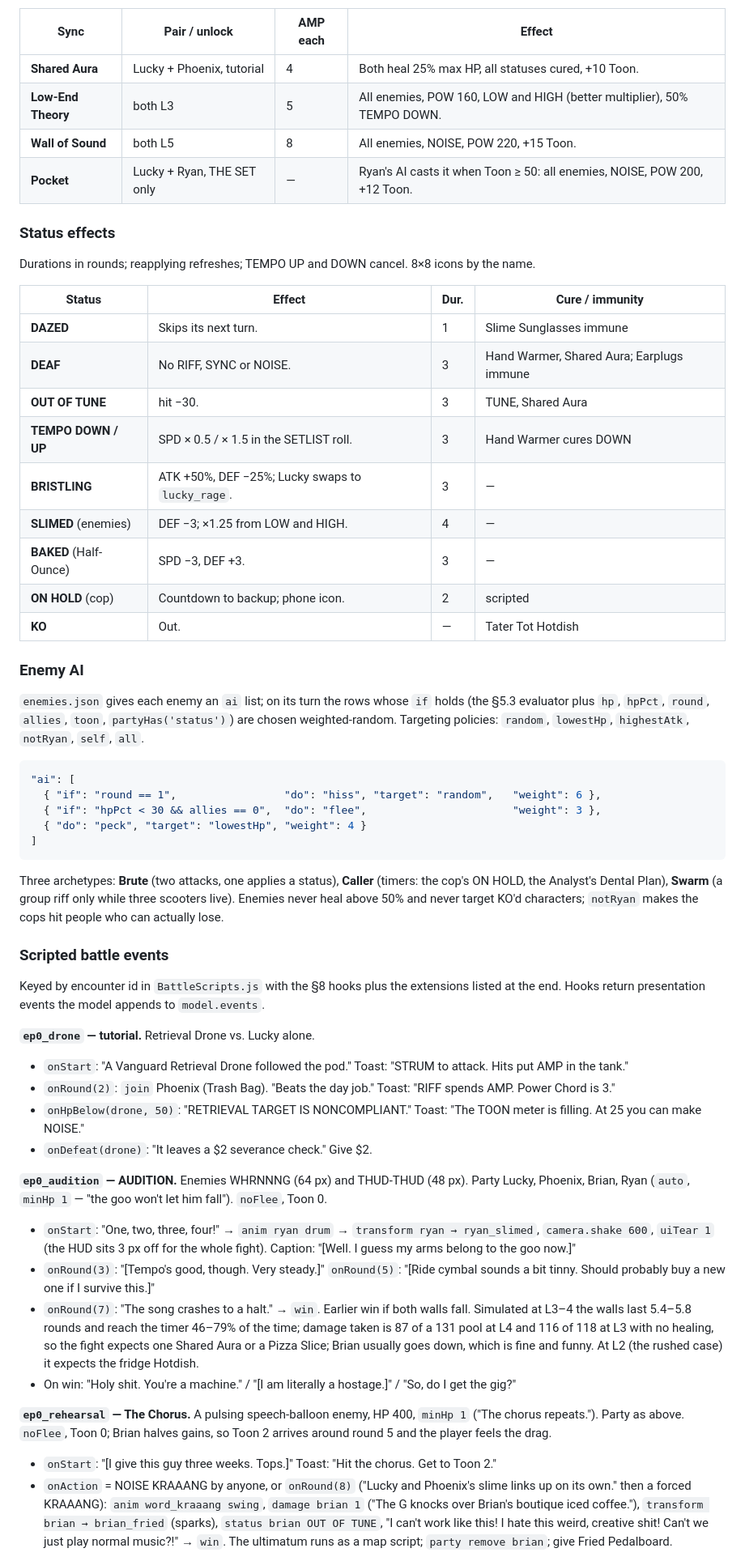
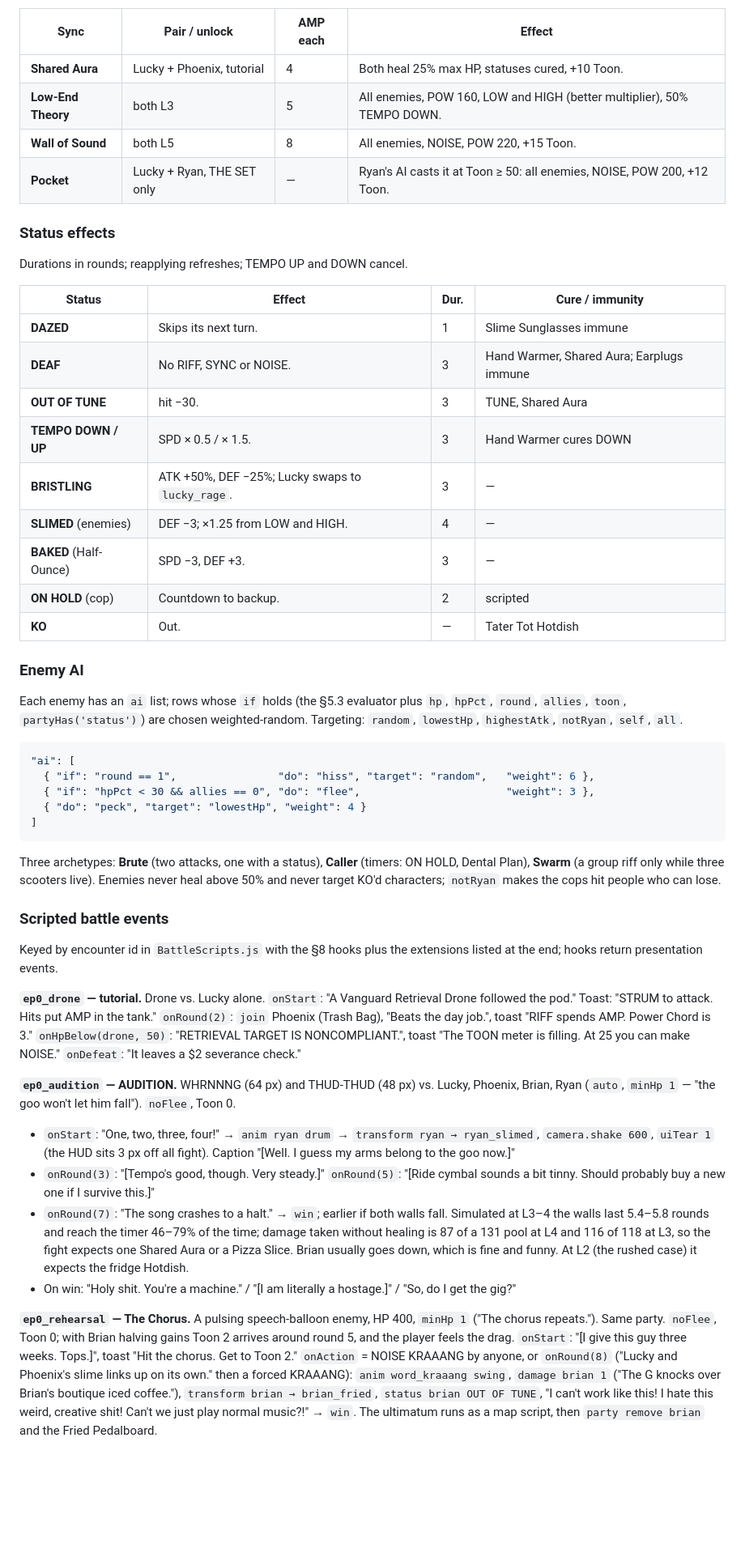
Before and after one commit to luckythemonster/Slime-Monsters-from-Outer-Space-RPG, a Markdown page: docs/design-proposals/design_systems.md, the part around one of its changes. Shown at 81% size. Rendered like a GitHub page; blank space fills up the shorter version.

````diff
--- a/docs/design-proposals/design_systems.md
+++ b/docs/design-proposals/design_systems.md
@@ -151,58 +145,52 @@ Listed under RIFF. Both participants alive and not DEAF, each paying the cost, a
 
 | Sync | Pair / unlock | AMP each | Effect |
 |---|---|---|---|
-| **Shared Aura** | Lucky + Phoenix, tutorial | 4 | Both heal 25% max HP, all statuses cured, +10 Toon. |
+| **Shared Aura** | Lucky + Phoenix, tutorial | 4 | Both heal 25% max HP, statuses cured, +10 Toon. |
 | **Low-End Theory** | both L3 | 5 | All enemies, POW 160, LOW and HIGH (better multiplier), 50% TEMPO DOWN. |
 | **Wall of Sound** | both L5 | 8 | All enemies, NOISE, POW 220, +15 Toon. |
-| **Pocket** | Lucky + Ryan, THE SET only | — | Ryan's AI casts it when Toon ≥ 50: all enemies, NOISE, POW 200, +12 Toon. |
+| **Pocket** | Lucky + Ryan, THE SET only | — | Ryan's AI casts it at Toon ≥ 50: all enemies, NOISE, POW 200, +12 Toon. |
 
 ### Status effects
 
-Durations in rounds; reapplying refreshes; TEMPO UP and DOWN cancel. 8×8 icons by the name.
+Durations in rounds; reapplying refreshes; TEMPO UP and DOWN cancel.
 
 | Status | Effect | Dur. | Cure / immunity |
 |---|---|---|---|
 | **DAZED** | Skips its next turn. | 1 | Slime Sunglasses immune |
 | **DEAF** | No RIFF, SYNC or NOISE. | 3 | Hand Warmer, Shared Aura; Earplugs immune |
 | **OUT OF TUNE** | hit −30. | 3 | TUNE, Shared Aura |
-| **TEMPO DOWN / UP** | SPD × 0.5 / × 1.5 in the SETLIST roll. | 3 | Hand Warmer cures DOWN |
+| **TEMPO DOWN / UP** | SPD × 0.5 / × 1.5. | 3 | Hand Warmer cures DOWN |
 | **BRISTLING** | ATK +50%, DEF −25%; Lucky swaps to `lucky_rage`. | 3 | — |
 | **SLIMED** (enemies) | DEF −3; ×1.25 from LOW and HIGH. | 4 | — |
 | **BAKED** (Half-Ounce) | SPD −3, DEF +3. | 3 | — |
-| **ON HOLD** (cop) | Countdown to backup; phone icon. | 2 | scripted |
+| **ON HOLD** (cop) | Countdown to backup. | 2 | scripted |
 | **KO** | Out. | — | Tater Tot Hotdish |
 
 ### Enemy AI
 
-`enemies.json` gives each enemy an `ai` list; on its turn the rows whose `if` holds (the §5.3 evaluator plus `hp`, `hpPct`, `round`, `allies`, `toon`, `partyHas('status')`) are chosen weighted-random. Targeting policies: `random`, `lowestHp`, `highestAtk`, `notRyan`, `self`, `all`.
+Each enemy has an `ai` list; rows whose `if` holds (the §5.3 evaluator plus `hp`, `hpPct`, `round`, `allies`, `toon`, `partyHas('status')`) are chosen weighted-random. Targeting: `random`, `lowestHp`, `highestAtk`, `notRyan`, `self`, `all`.
 
 ```jsonc
 "ai": [
-  { "if": "round == 1",                 "do": "hiss", "target": "random",   "weight": 6 },
-  { "if": "hpPct < 30 && allies == 0",  "do": "flee",                       "weight": 3 },
+  { "if": "round == 1",                "do": "hiss", "target": "random",   "weight": 6 },
+  { "if": "hpPct < 30 && allies == 0", "do": "flee",                       "weight": 3 },
   { "do": "peck", "target": "lowestHp", "weight": 4 }
 ]
 ```
 
-Three archetypes: **Brute** (two attacks, one applies a status), **Caller** (timers: the cop's ON HOLD, the Analyst's Dental Plan), **Swarm** (a group riff only while three scooters live). Enemies never heal above 50% and never target KO'd characters; `notRyan` makes the cops hit people who can actually lose.
+Three archetypes: **Brute** (two attacks, one with a status), **Caller** (timers: ON HOLD, Dental Plan), **Swarm** (a group riff only while three scooters live). Enemies never heal above 50% and never target KO'd characters; `notRyan` makes the cops hit people who can lose.
 
 ### Scripted battle events
 
-Keyed by encounter id in `BattleScripts.js` with the §8 hooks plus the extensions listed at the end. Hooks return presentation events the model appends to `model.events`.
+Keyed by encounter id in `BattleScripts.js` with the §8 hooks plus the extensions listed at the end; hooks return presentation events.
 
-**`ep0_drone` — tutorial.** Retrieval Drone vs. Lucky alone.
-- `onStart`: "A Vanguard Retrieval Drone followed the pod." Toast: "STRUM to attack. Hits put AMP in the tank."
-- `onRound(2)`: `join` Phoenix (Trash Bag). "Beats the day job." Toast: "RIFF spends AMP. Power Chord is 3."
-- `onHpBelow(drone, 50)`: "RETRIEVAL TARGET IS NONCOMPLIANT." Toast: "The TOON meter is filling. At 25 you can make NOISE."
-- `onDefeat(drone)`: "It leaves a $2 severance check." Give $2.
+**`ep0_drone` — tutorial.** Drone vs. Lucky alone. `onStart`: "A Vanguard Retrieval Drone followed the pod." Toast: "STRUM to attack. Hits put AMP in the tank." `onRound(2)`: `join` Phoenix (Trash Bag), "Beats the day job.", toast "RIFF spends AMP. Power Chord is 3." `onHpBelow(drone, 50)`: "RETRIEVAL TARGET IS NONCOMPLIANT.", toast "The TOON meter is filling. At 25 you can make NOISE." `onDefeat`: "It leaves a $2 severance check."
 
-**`ep0_audition` — AUDITION.** Enemies WHRNNNG (64 px) and THUD-THUD (48 px). Party Lucky, Phoenix, Brian, Ryan (`auto`, `minHp 1` — "the goo won't let him fall"). `noFlee`, Toon 0.
-- `onStart`: "One, two, three, four!" → `anim ryan drum` → `transform ryan → ryan_slimed`, `camera.shake 600`, `uiTear 1` (the HUD sits 3 px off for the whole fight). Caption: "[Well. I guess my arms belong to the goo now.]"
+**`ep0_audition` — AUDITION.** WHRNNNG (64 px) and THUD-THUD (48 px) vs. Lucky, Phoenix, Brian, Ryan (`auto`, `minHp 1` — "the goo won't let him fall"). `noFlee`, Toon 0.
+- `onStart`: "One, two, three, four!" → `anim ryan drum` → `transform ryan → ryan_slimed`, `camera.shake 600`, `uiTear 1` (the HUD sits 3 px off all fight). Caption "[Well. I guess my arms belong to the goo now.]"
 - `onRound(3)`: "[Tempo's good, though. Very steady.]" `onRound(5)`: "[Ride cymbal sounds a bit tinny. Should probably buy a new one if I survive this.]"
-- `onRound(7)`: "The song crashes to a halt." → `win`. Earlier win if both walls fall. Simulated at L3–4 the walls last 5.4–5.8 rounds and reach the timer 46–79% of the time; damage taken is 87 of a 131 pool at L4 and 116 of 118 at L3 with no healing, so the fight expects one Shared Aura or a Pizza Slice; Brian usually goes down, which is fine and funny. At L2 (the rushed case) it expects the fridge Hotdish.
+- `onRound(7)`: "The song crashes to a halt." → `win`; earlier if both walls fall. Simulated at L3–4 the walls last 5.4–5.8 rounds and reach the timer 46–79% of the time; damage taken without healing is 87 of a 131 pool at L4 and 116 of 118 at L3, so the fight expects one Shared Aura or a Pizza Slice. Brian usually goes down, which is fine and funny. At L2 (the rushed case) it expects the fridge Hotdish.
 - On win: "Holy shit. You're a machine." / "[I am literally a hostage.]" / "So, do I get the gig?"
 
-**`ep0_rehearsal` — The Chorus.** A pulsing speech-balloon enemy, HP 400, `minHp 1` ("The chorus repeats."). Party as above. `noFlee`, Toon 0; Brian halves gains, so Toon 2 arrives around round 5 and the player feels the drag.
-- `onStart`: "[I give this guy three weeks. Tops.]" Toast: "Hit the chorus. Get to Toon 2."
-- `onAction` = NOISE KRAAANG by anyone, or `onRound(8)` ("Lucky and Phoenix's slime links up on its own." then a forced KRAAANG): `anim word_kraaang swing`, `damage brian 1` ("The G knocks over Brian's boutique iced coffee."), `transform brian → brian_fried` (sparks), `status brian OUT OF TUNE`, "I can't work like this! I hate this weird, creative shit! Can't we just play normal music?!" → `win`. The ultimatum runs as a map script; `party remove brian`; give Fried Pedalboard.
+**`ep0_rehearsal` — The Chorus.** A pulsing speech-balloon enemy, HP 400, `minHp 1` ("The chorus repeats."). Same party. `noFlee`, Toon 0; with Brian halving gains Toon 2 arrives around round 5, and the player feels the drag. `onStart`: "[I give this guy three weeks. Tops.]", toast "Hit the chorus. Get to Toon 2." `onAction` = NOISE KRAAANG by anyone, or `onRound(8)` ("Lucky and Phoenix's slime links up on its own." then a forced KRAAANG): `anim word_kraaang swing`, `damage brian 1` ("The G knocks over Brian's boutique iced coffee."), `transform brian → brian_fried`, `status brian OUT OF TUNE`, "I can't work like this! I hate this weird, creative shit! Can't we just play normal music?!" → `win`. The ultimatum runs as a map script, then `party remove brian` and the Fried Pedalboard.
 
````
Also changed, not shown: other parts of docs/design-proposals/design_systems.md (+98 -104 lines).
